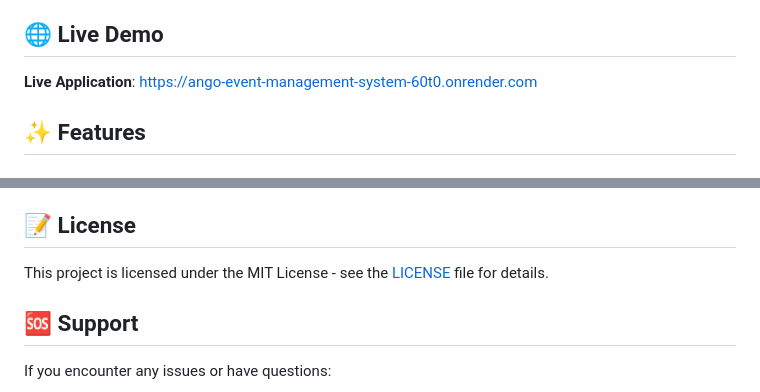
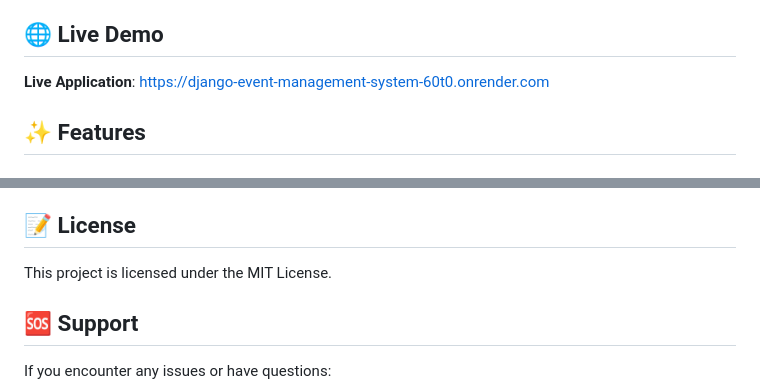
Before and after one commit to toaha-unc/django-event-management-system, a Markdown page: README.md, 2 parts joined by grey strips. Drawn GitHub-style.

Commit message:
fix links in readme

```diff
--- a/README.md
+++ b/README.md
@@ -4,7 +4,7 @@ A comprehensive web application for managing events, user registration, and RSVP
 
 ## 🌐 Live Demo
 
-**Live Application**: [https://ango-event-management-system-60t0.onrender.com](https://ango-event-management-system-60t0.onrender.com)
+**Live Application**: [https://django-event-management-system-60t0.onrender.com](https://django-event-management-system-60t0.onrender.com)
 
 ## ✨ Features
 
@@ -236,7 +236,7 @@ python manage.py test
 
 ## 📝 License
 
-This project is licensed under the MIT License - see the [LICENSE](LICENSE) file for details.
+This project is licensed under the MIT License.
 
 ## 🆘 Support
 
```
